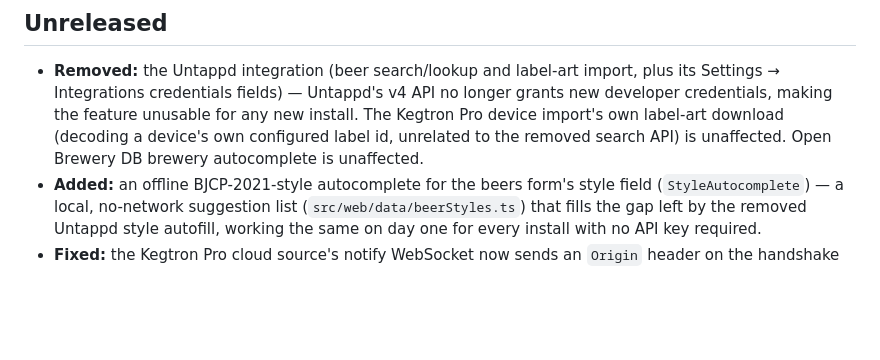
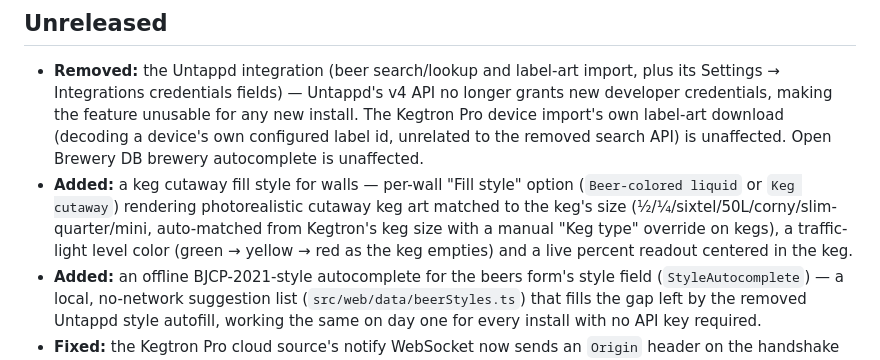
Before and after one commit to dlommm/Kegwall, a Markdown page: CHANGELOG.md, the part around the change. Rendered like a GitHub page; blank space fills up the shorter version.

Commit message:
docs: add KegFill entry to CHANGELOG (review finding)

```diff
--- a/CHANGELOG.md
+++ b/CHANGELOG.md
@@ -8,6 +8,11 @@
   device import's own label-art download (decoding a device's own configured label id,
   unrelated to the removed search API) is unaffected. Open Brewery DB brewery autocomplete
   is unaffected.
+- **Added:** a keg cutaway fill style for walls — per-wall "Fill style" option (`Beer-colored
+  liquid` or `Keg cutaway`) rendering photorealistic cutaway keg art matched to the keg's
+  size (½/¼/sixtel/50L/corny/slim-quarter/mini, auto-matched from Kegtron's keg size with a
+  manual "Keg type" override on kegs), a traffic-light level color (green → yellow → red as
+  the keg empties) and a live percent readout centered in the keg.
 - **Added:** an offline BJCP-2021-style autocomplete for the beers form's style field
   (`StyleAutocomplete`) — a local, no-network suggestion list (`src/web/data/beerStyles.ts`)
   that fills the gap left by the removed Untappd style autofill, working the same on day
```
